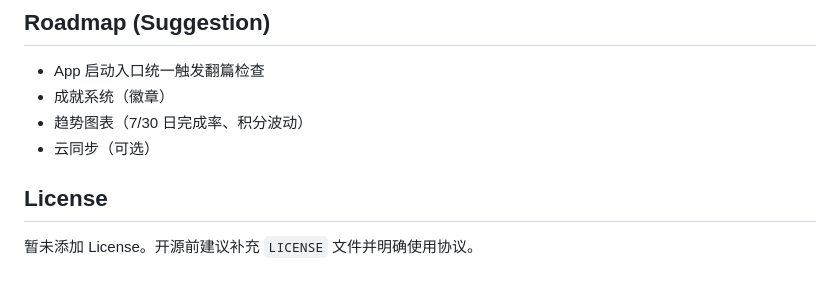
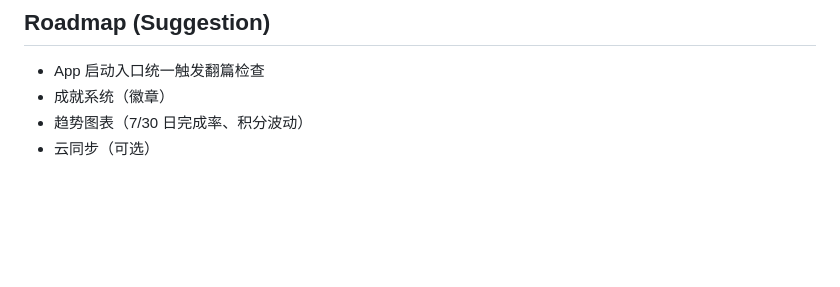
Before and after one commit to Cyn-iQ/CIQ_Planner, a Markdown page: README.md, the part around the change. Drawn GitHub-style; blank space fills up the shorter version.

```diff
--- a/README.md
+++ b/README.md
@@ -113,7 +113,3 @@ flutter build ios
 - 成就系统（徽章）
 - 趋势图表（7/30 日完成率、积分波动）
 - 云同步（可选）
-
-## License
-
-暂未添加 License。开源前建议补充 `LICENSE` 文件并明确使用协议。
```
